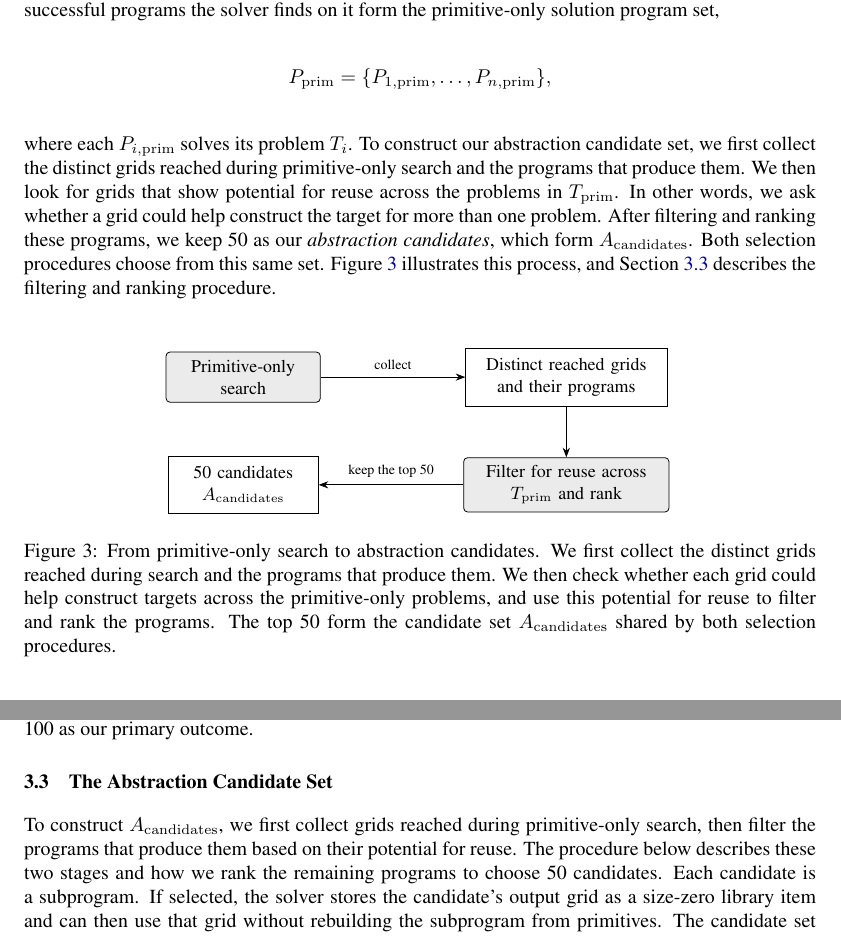
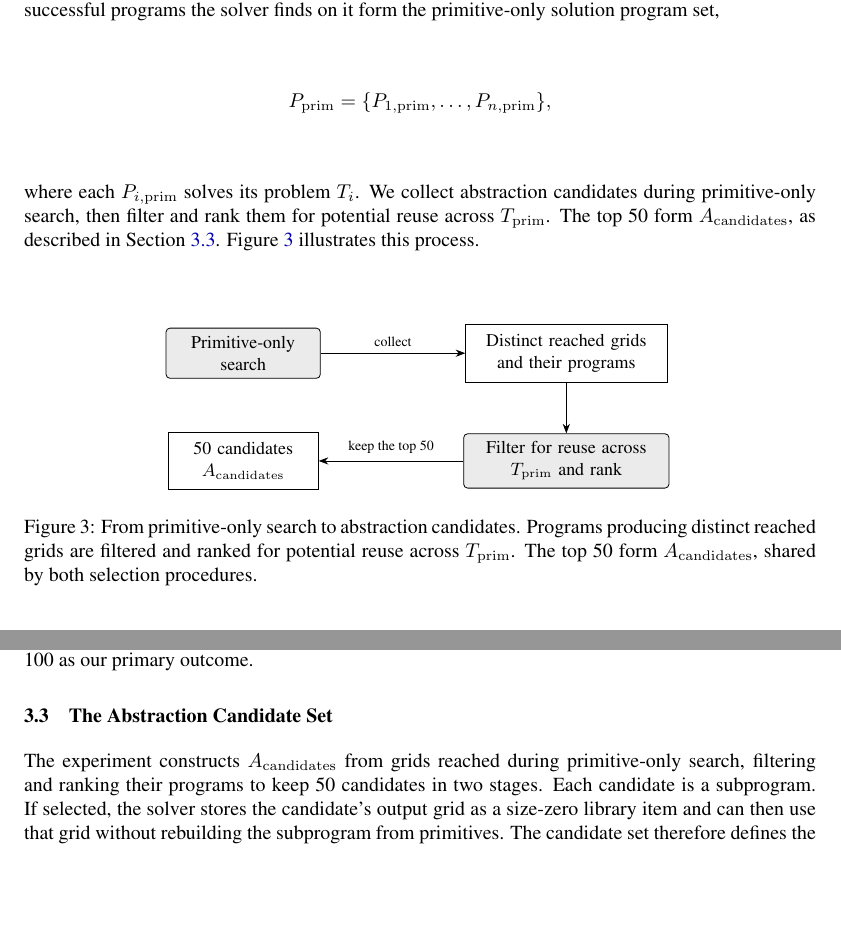
Before and after one commit to cucupac/program-synthesis, a LaTeX paper (paper/on-the-value-of-abstractions.tex): two parts of pages 3 and 7 of 17, joined at a grey line, cut so that both start at the same text, the shorter picture padded with empty space. Compiled offline with pdfLaTeX.

Commit message:
Keep candidate-pool corrections concise

```diff
--- a/paper/on-the-value-of-abstractions.tex
+++ b/paper/on-the-value-of-abstractions.tex
@@ -225,17 +225,12 @@ solution program set,
   P_{\mathrm{prim}}
   = \{P_{1,\mathrm{prim}},\ldots,P_{n,\mathrm{prim}}\},
 \]
-where each $P_{i,\mathrm{prim}}$ solves its problem $T_i$. To construct
-our abstraction candidate set, we first collect the distinct grids reached
-during primitive-only search and the programs that produce them. We then
-look for grids that show potential for reuse across the problems in
-$T_{\mathrm{prim}}$. In other words, we ask whether a grid could help
-construct the target for more than one problem. After filtering and ranking
-these programs, we keep 50 as our \emph{abstraction candidates}, which form
-$A_{\mathrm{candidates}}$. Both selection procedures choose from this same
-set. Figure~\ref{fig:solver-experience} illustrates this process, and
-Section~\ref{sec:abstraction-candidates} describes the filtering and ranking
-procedure.
+where each $P_{i,\mathrm{prim}}$ solves its problem $T_i$. We collect
+abstraction candidates during primitive-only search, then filter and rank
+them for potential reuse across $T_{\mathrm{prim}}$. The top 50 form
+$A_{\mathrm{candidates}}$, as described in
+Section~\ref{sec:abstraction-candidates}.
+Figure~\ref{fig:solver-experience} illustrates this process.
 
 \begin{figure}[H]
   \centering
@@ -252,12 +247,10 @@ procedure.
     \draw[->] (grids) -- (filter);
     \draw[->] (filter) -- node[midway,above,note] {keep the top 50} (acand);
   \end{tikzpicture}
-  \caption{From primitive-only search to abstraction candidates. We first
-  collect the distinct grids reached during search and the programs that
-  produce them. We then check whether each grid could help construct targets
-  across the primitive-only problems, and use this potential for reuse to
-  filter and rank the programs. The top 50 form the candidate set
-  $A_{\mathrm{candidates}}$ shared by both selection procedures.}
+  \caption{From primitive-only search to abstraction candidates. Programs
+  producing distinct reached grids are filtered and ranked for potential
+  reuse across $T_{\mathrm{prim}}$. The top 50 form
+  $A_{\mathrm{candidates}}$, shared by both selection procedures.}
   \label{fig:solver-experience}
 \end{figure}
 
@@ -558,10 +551,9 @@ targets reached among 100 as our primary outcome.
 \subsection{The Abstraction Candidate Set}
 \label{sec:abstraction-candidates}
 
-To construct $A_{\mathrm{candidates}}$, we first collect grids reached
-during primitive-only search, then filter the programs that produce them
-based on their potential for reuse. The procedure below describes these two
-stages and how we rank the remaining programs to choose 50 candidates.
+The experiment constructs $A_{\mathrm{candidates}}$ from grids reached
+during primitive-only search, filtering and ranking their programs to keep
+50 candidates in two stages.
 Each candidate is a subprogram. If selected, the solver stores the
 candidate's output grid as a size-zero library item and can then use that
 grid without rebuilding the subprogram from primitives. The candidate set
```
Also changed, not shown: paper/on-the-value-of-abstractions.pdf, paper/on-the-value-of-abstractions.tex (2 more changed lines).
